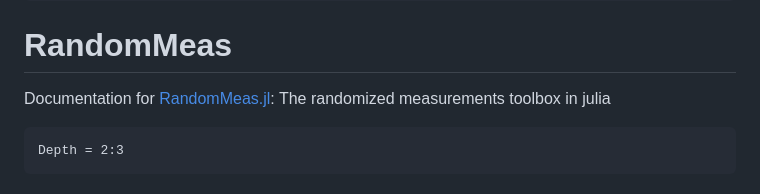
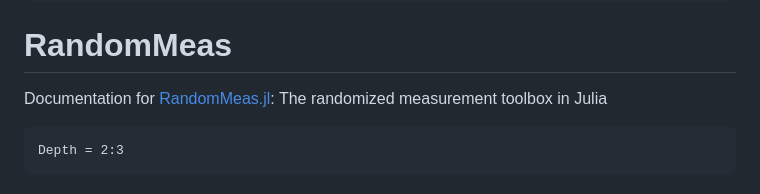
Before and after one commit to bvermersch/RandomMeas.jl, a Markdown page: docs/src/index.md, the part around the change. Rendered like a GitHub page.

````diff
--- a/docs/src/index.md
+++ b/docs/src/index.md
@@ -4,7 +4,7 @@ CurrentModule = RandomMeas
 
 # RandomMeas
 
-Documentation for [RandomMeas.jl](https://github.com/bvermersch/RandomMeas.jl): The randomized measurements toolbox in julia
+Documentation for [RandomMeas.jl](https://github.com/bvermersch/RandomMeas.jl): The randomized measurement toolbox in Julia
 
 ```@contents
 Depth = 2:3
````
